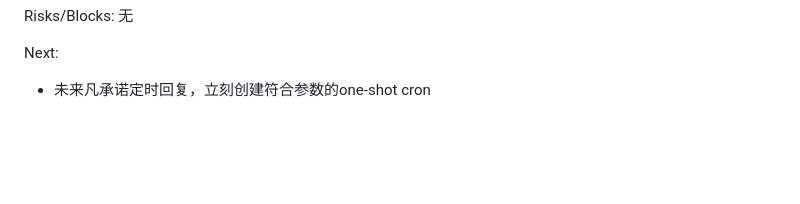
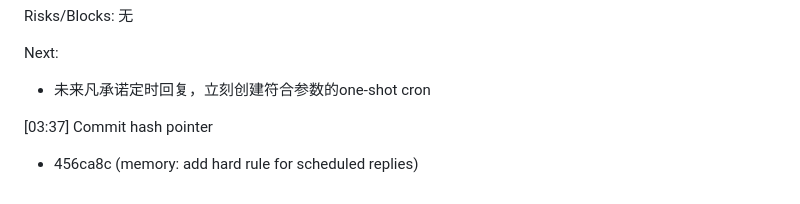
Before and after one commit to CYberkra/OpenClaw, a Markdown page: memory/2026-03-03.md, the part around the change. Rendered like a GitHub page; blank space fills up the shorter version.

Commit message:
memory: add commit hash pointer

```diff
--- a/memory/2026-03-03.md
+++ b/memory/2026-03-03.md
@@ -399,3 +399,7 @@ Risks/Blocks:
 
 Next:
 - 未来凡承诺定时回复，立刻创建符合参数的one-shot cron
+
+[03:37] Commit hash pointer
+
+- 456ca8c (memory: add hard rule for scheduled replies)
```
